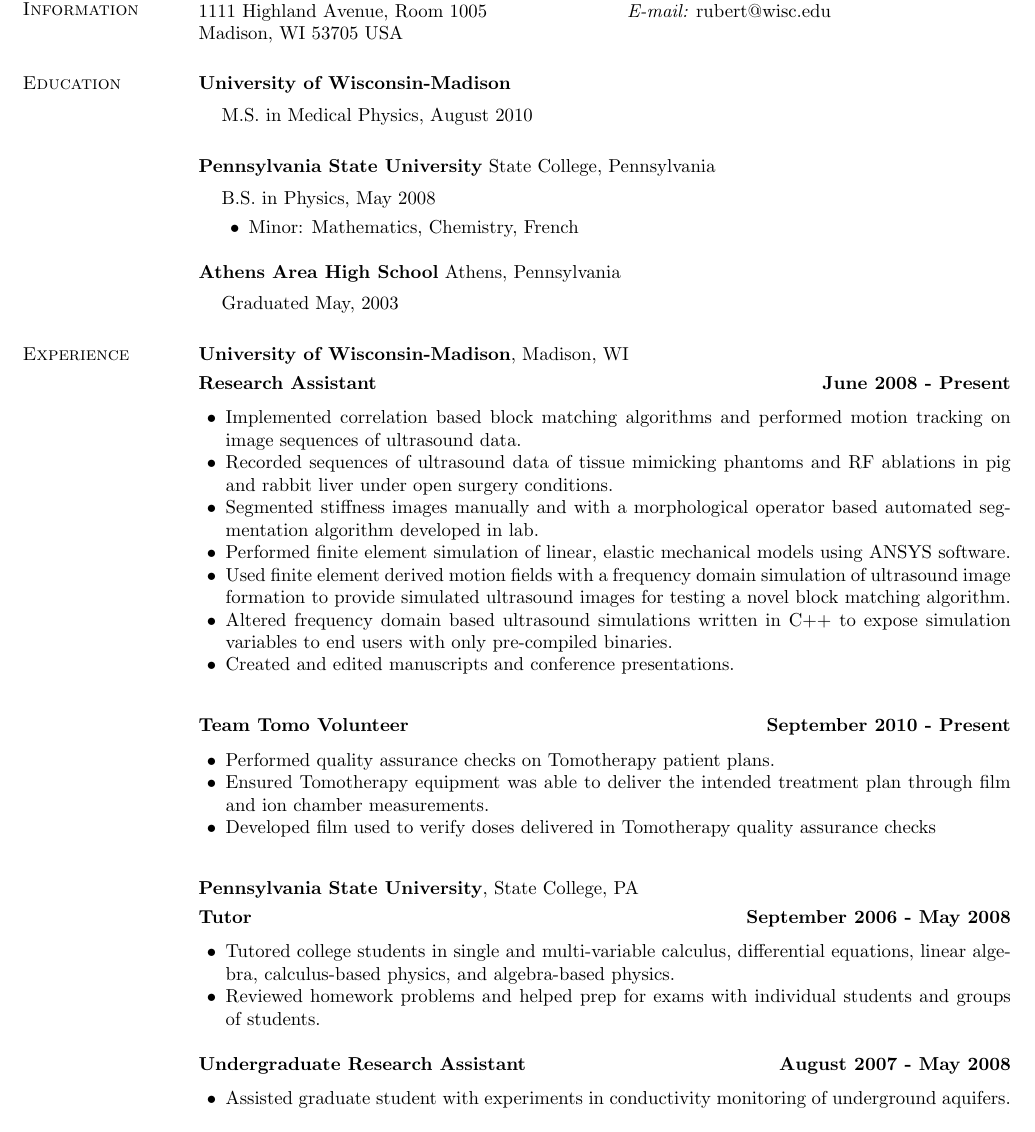
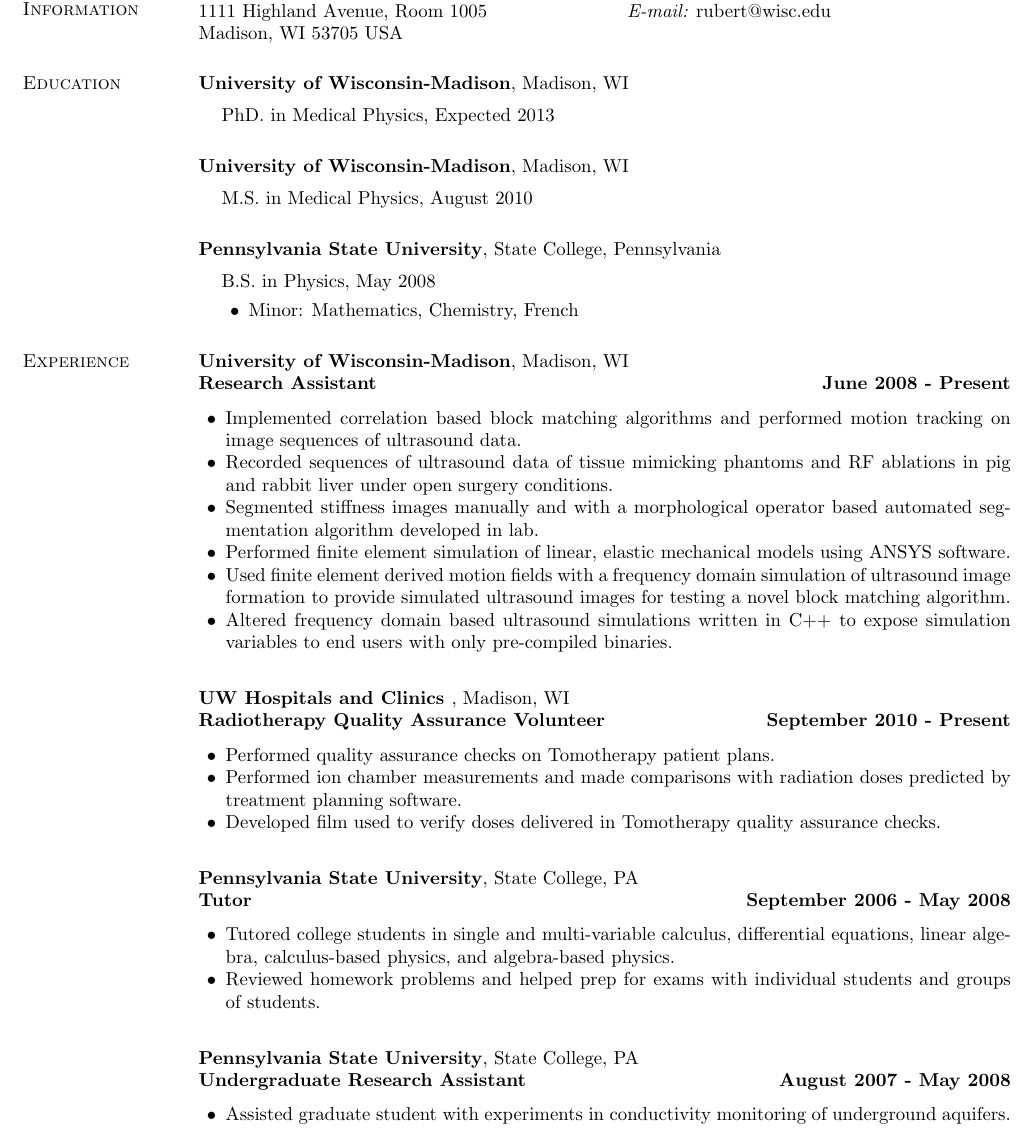
Before and after one commit to rubert/Resume-and-CV, a LaTeX CV (cv.tex): part of page 1 of 2, cut so that both start at the same text. Compiled offline with pdfLaTeX.

Commit message:
More updates

```diff
--- a/cv.tex
+++ b/cv.tex
@@ -36,7 +36,14 @@
 \end{tabular}
 
 \section{\sc Education}
-{\bf University of Wisconsin-Madison} \\
+{\bf University of Wisconsin-Madison}, Madison, WI \\
+\vspace*{-.1in}
+\begin{list1}
+\item[] PhD. in Medical Physics, Expected 2013
+\vspace*{.05in}
+\end{list1}
+
+{\bf University of Wisconsin-Madison}, Madison, WI \\
 \vspace*{-.1in}
 \begin{list1}
 \item[] M.S. in Medical Physics, August 2010
@@ -44,7 +51,7 @@
 
 \end{list1}
 
-{\bf Pennsylvania State University} State College, Pennsylvania\\
+{\bf Pennsylvania State University}, State College, Pennsylvania\\
 \vspace*{-.1in}
 \begin{list1}
 \item[] B.S. in Physics, May 2008
@@ -55,17 +62,9 @@
 \end{list2}
 \end{list1}
 
-{\bf Athens Area High School} Athens, Pennsylvania \\
-\vspace*{-.1in}
-\begin{list1}
-\item[] Graduated May, 2003
-\end{list1}
-
 \section{\sc Experience}
 
-{\bf University of Wisconsin-Madison}, Madison, WI
-
-\vspace{-.3cm}
+{\bf University of Wisconsin-Madison}, Madison, WI \\
 {\bf  Research Assistant} \hfill {\bf June 2008 - Present} \\
 \vspace{-.2cm}
 \begin{list2}
@@ -76,25 +75,23 @@
 \item Used finite element derived motion fields with a frequency domain simulation of ultrasound image formation
  to provide simulated ultrasound images for testing a novel block matching algorithm.
 \item Altered frequency domain based ultrasound simulations written in C++ to expose simulation variables to end users with only pre-compiled binaries.
-\item Created and edited manuscripts and conference presentations.
 \end{list2}
 
-\vspace{.3cm}
+\vspace{.2cm}
 
-{\bf Team Tomo Volunteer} \hfill {\bf September 2010 - Present} \\
+{\bf UW Hospitals and Clinics }, Madison, WI \\
+{\bf Radiotherapy Quality Assurance Volunteer} \hfill {\bf September 2010 - Present} \\
 \vspace{-.2cm}
 \begin{list2}
 \item Performed quality assurance checks on Tomotherapy patient plans.
-\item Ensured Tomotherapy equipment was able to deliver the intended treatment plan through film and ion chamber measurements.
-\item Developed film used to verify doses delivered in Tomotherapy quality assurance checks
+\item Performed ion chamber measurements and made comparisons with radiation doses predicted by treatment planning software.
+\item Developed film used to verify doses delivered in Tomotherapy quality assurance checks.
 \end{list2}
 
-\vspace{.3cm}
+\vspace{.2cm}
 
 
-{\bf Pennsylvania State University}, State College, PA
-
-\vspace{-.3cm}
+{\bf Pennsylvania State University}, State College, PA \\
 {\bf Tutor} \hfill {\bf September 2006 - May 2008} \\
 \vspace{-.2cm}
 \begin{list2}
@@ -102,11 +99,12 @@
 \item Reviewed homework problems and helped prep for exams with individual students and groups of students.
 \end{list2}
 
-\vspace{.3cm}
+\vspace{.2cm}
 
-\vspace{-.3cm}
+\nopagebreak[4]{
+{\bf Pennsylvania State University}, State College, PA \\
 {\bf Undergraduate Research Assistant}  \hfill {\bf August 2007 - May 2008} \\
 \vspace{-.2cm}
 \begin{list2}
 \item Assisted graduate student with experiments in conductivity monitoring of underground aquifers.
-\item Organized temperature sensor data contained across text files into plots of temperature over time, to aid data analysis.
+\end{list2}
```
Also changed, not shown: cv.tex (20 more changed lines).
